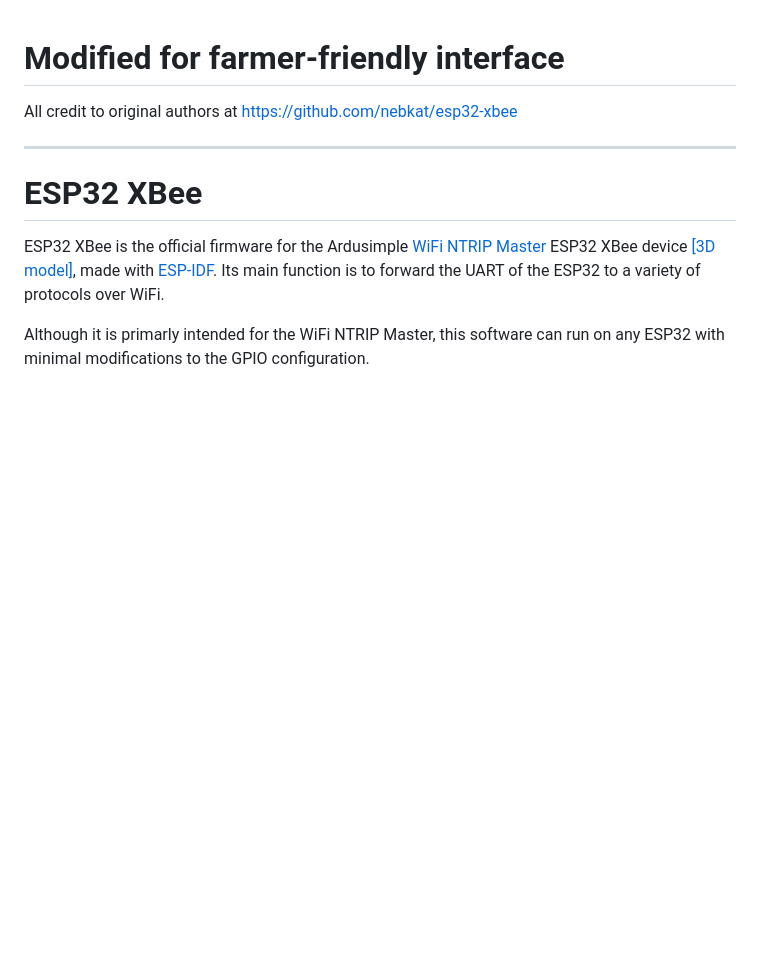
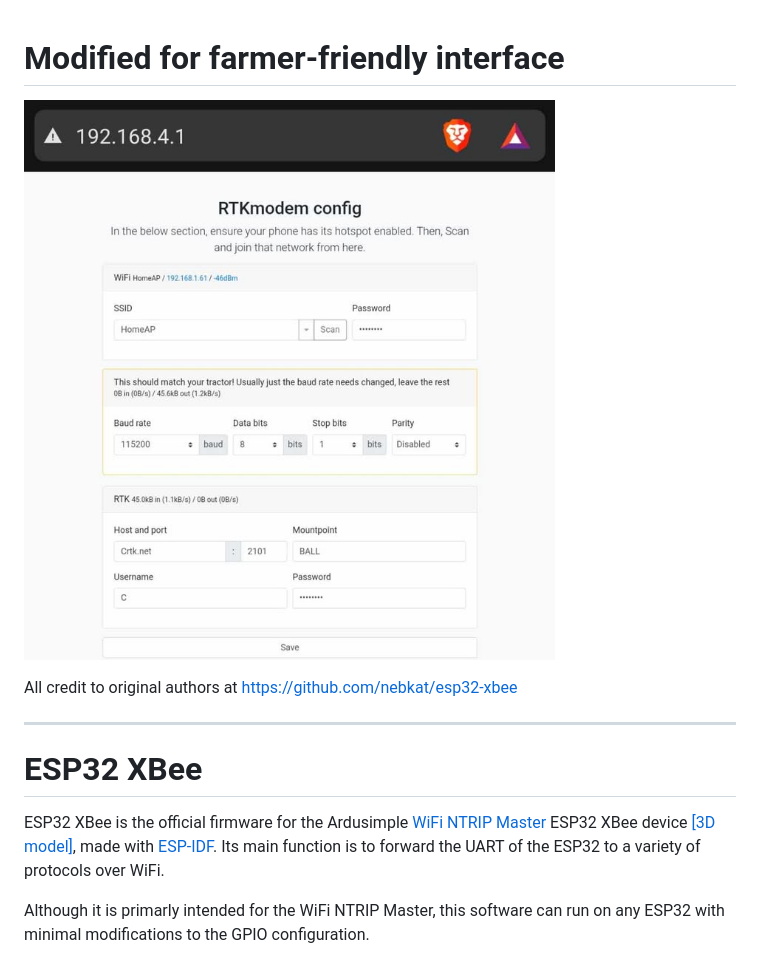
Before and after one commit to lansalot/ESPModem, a Markdown page: README.md, the part around the change. Drawn GitHub-style; pictures changed too: image.png (added); blank space fills up the shorter version.

Commit message:
Added an image

```diff
--- a/README.md
+++ b/README.md
@@ -1,5 +1,6 @@
 # Modified for farmer-friendly interface
 
+![alt text](image.png)
 
 All credit to original authors at https://github.com/nebkat/esp32-xbee
 
```
